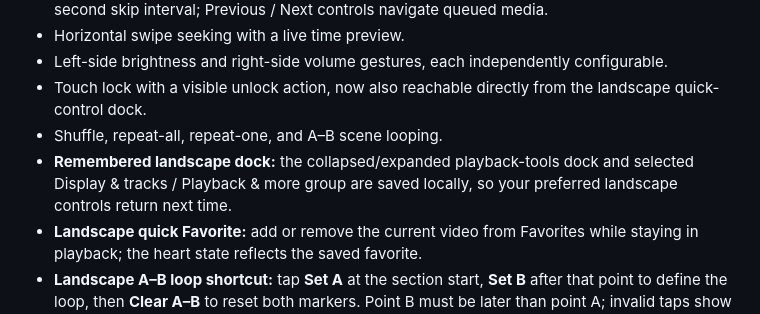
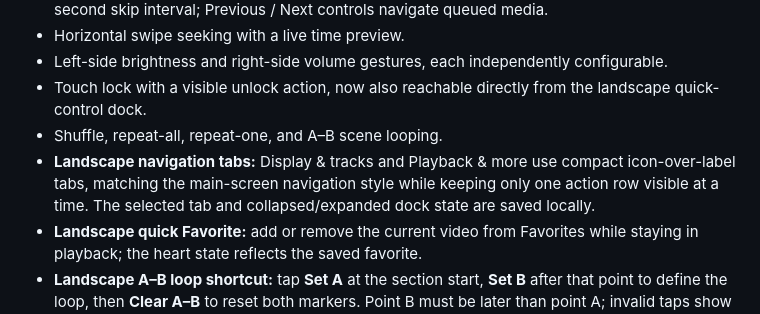
Before and after one commit to Narsing-s/Nova-Player, a Markdown page: README.md, the part around the change. GitHub-like rendering.

Commit message:
docs: describe landscape navigation tabs

```diff
--- a/README.md
+++ b/README.md
@@ -48,7 +48,7 @@ Nova Player combines a cinematic dark interface with practical, power-user playb
 - Left-side brightness and right-side volume gestures, each independently configurable.
 - Touch lock with a visible unlock action, now also reachable directly from the landscape quick-control dock.
 - Shuffle, repeat-all, repeat-one, and A–B scene looping.
-- **Remembered landscape dock:** the collapsed/expanded playback-tools dock and selected Display & tracks / Playback & more group are saved locally, so your preferred landscape controls return next time.
+- **Landscape navigation tabs:** Display & tracks and Playback & more use compact icon-over-label tabs, matching the main-screen navigation style while keeping only one action row visible at a time. The selected tab and collapsed/expanded dock state are saved locally.
 - **Landscape quick Favorite:** add or remove the current video from Favorites while staying in playback; the heart state reflects the saved favorite.
 - **Landscape A–B loop shortcut:** tap **Set A** at the section start, **Set B** after that point to define the loop, then **Clear A–B** to reset both markers. Point B must be later than point A; invalid taps show a status message.
 - Sleep timer for 15, 30, 45, 60 or 90 minutes, with cancel/replace support.
```
